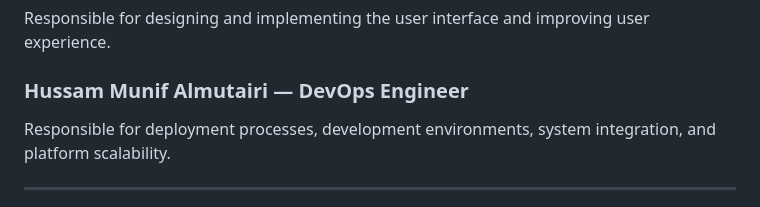
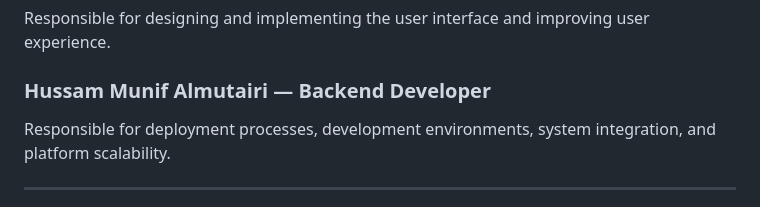
Before and after one commit to aliabdullah1215/holbertonschool-portfolio_project, a Markdown page: Idea Development Documentation.md, the part around the change. GitHub-like rendering.

Commit message:
Update role designation for Hussam Munif Almutairi

```diff
--- a/Idea Development Documentation.md
+++ b/Idea Development Documentation.md
@@ -260,7 +260,7 @@ Responsible for server-side logic, database management, and backend reliability.
 ### Mohammed Abdulrahman Basuliman — Frontend Developer
 Responsible for designing and implementing the user interface and improving user experience.
 
-### Hussam Munif Almutairi — DevOps Engineer
+### Hussam Munif Almutairi — Backend Developer
 Responsible for deployment processes, development environments, system integration, and platform scalability.
 
 ---
```
